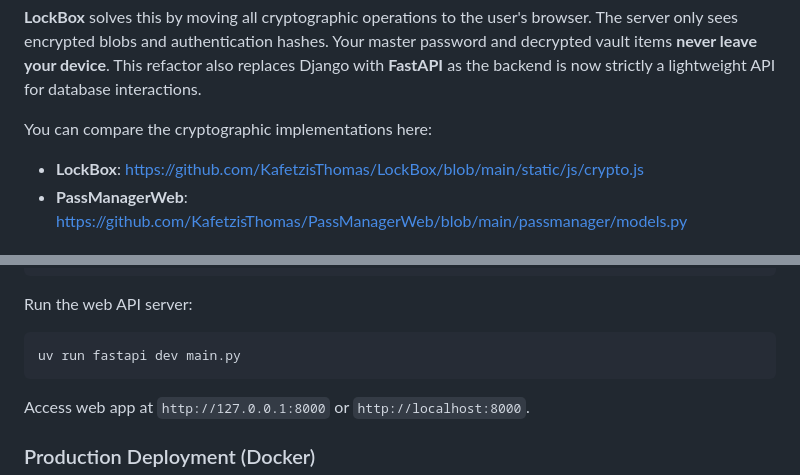
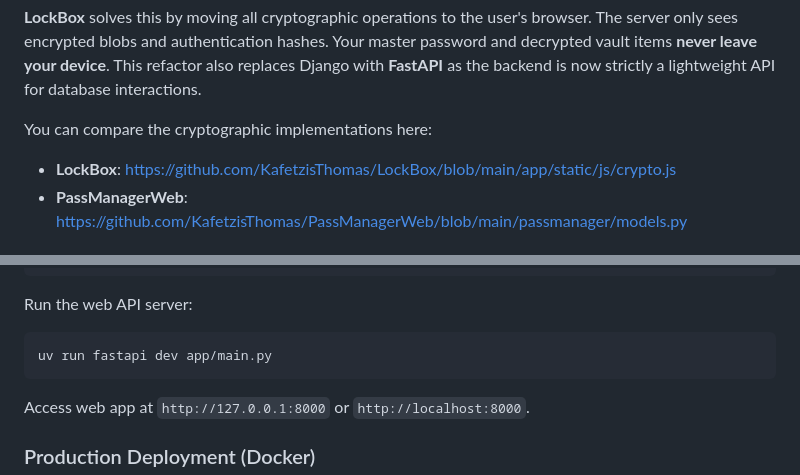
Before and after one commit to KafetzisThomas/LockBox, a Markdown page: README.md, 2 parts joined by grey strips. Drawn GitHub-style.

Commit message:
Fix typos [README]

````diff
--- a/README.md
+++ b/README.md
@@ -15,7 +15,7 @@ While its predecessor PassManagerWeb derived master keys without storing them in
 
 You can compare the cryptographic implementations here:
 
-- **LockBox**: https://github.com/KafetzisThomas/LockBox/blob/main/static/js/crypto.js
+- **LockBox**: https://github.com/KafetzisThomas/LockBox/blob/main/app/static/js/crypto.js
 - **PassManagerWeb**: https://github.com/KafetzisThomas/PassManagerWeb/blob/main/passmanager/models.py
 
 ## Features
@@ -59,7 +59,7 @@ uv sync --extra dev  # for devs only
 Run the web API server:
 
 ```bash
-uv run fastapi dev main.py
+uv run fastapi dev app/main.py
 ```
 
 Access web app at `http://127.0.0.1:8000` or `http://localhost:8000`.
````
